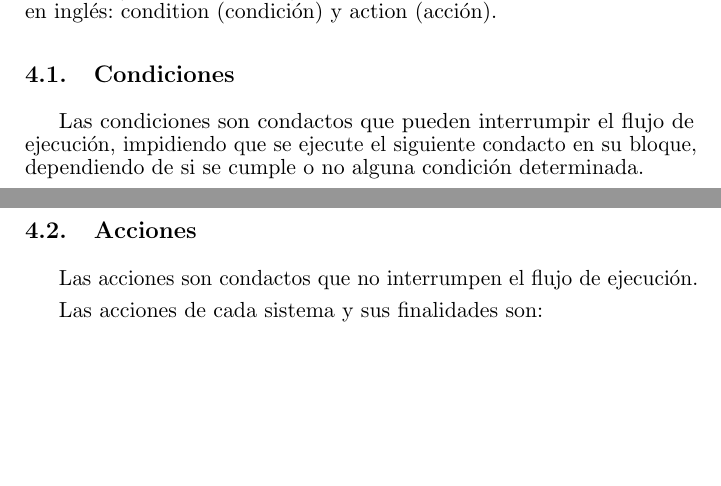
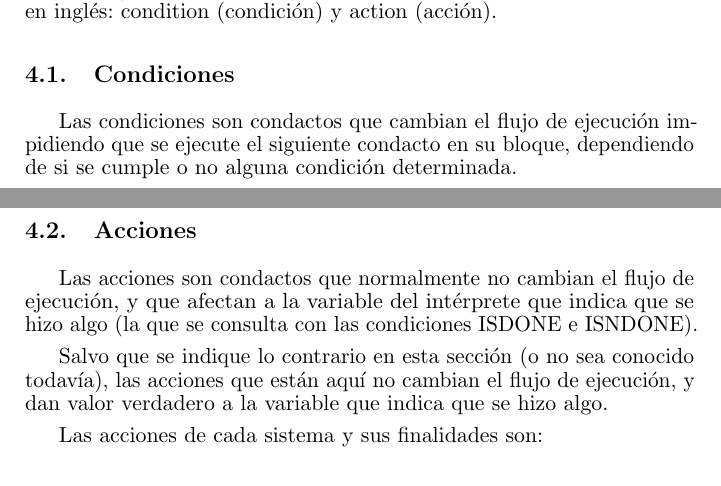
Before and after one commit to daad-adventure-writer/NAPS, a LaTeX paper (tex/paws.tex): two parts of pages 16 and 17 of 22, joined at a grey line, cut so that both start at the same text, the shorter picture padded with empty space. Compiled offline with pdfLaTeX; the source files are stored in an older character set and shown here as Unicode.

Commit message:
Mejorada la descripción de acciones y condiciones

```diff
--- a/tex/paws.tex
+++ b/tex/paws.tex
@@ -463,7 +463,7 @@ condition (condición) y action (acción).
 
 \subsection{Condiciones}
 
-Las condiciones son condactos que pueden interrumpir el flujo de ejecución,
+Las condiciones son condactos que cambian el flujo de ejecución
 impidiendo que se ejecute el siguiente condacto en su bloque, dependiendo de si
 se cumple o no alguna condición determinada.
 
@@ -484,7 +484,9 @@ veces, y saltará en las demás ocasiones (el 75\% de veces restante).
 
 \subsection{Acciones}
 
-Las acciones son condactos que no interrumpen el flujo de ejecución.
+Las acciones son condactos que normalmente no cambian el flujo de ejecución, y que afectan a la variable del intérprete que indica que se hizo algo (la que se consulta con las condiciones ISDONE e ISNDONE).
+
+Salvo que se indique lo contrario en esta sección (o no sea conocido todavía), las acciones que están aquí no cambian el flujo de ejecución, y dan valor verdadero a la variable que indica que se hizo algo.
 
 Las acciones de cada sistema y sus finalidades son:
 
```
